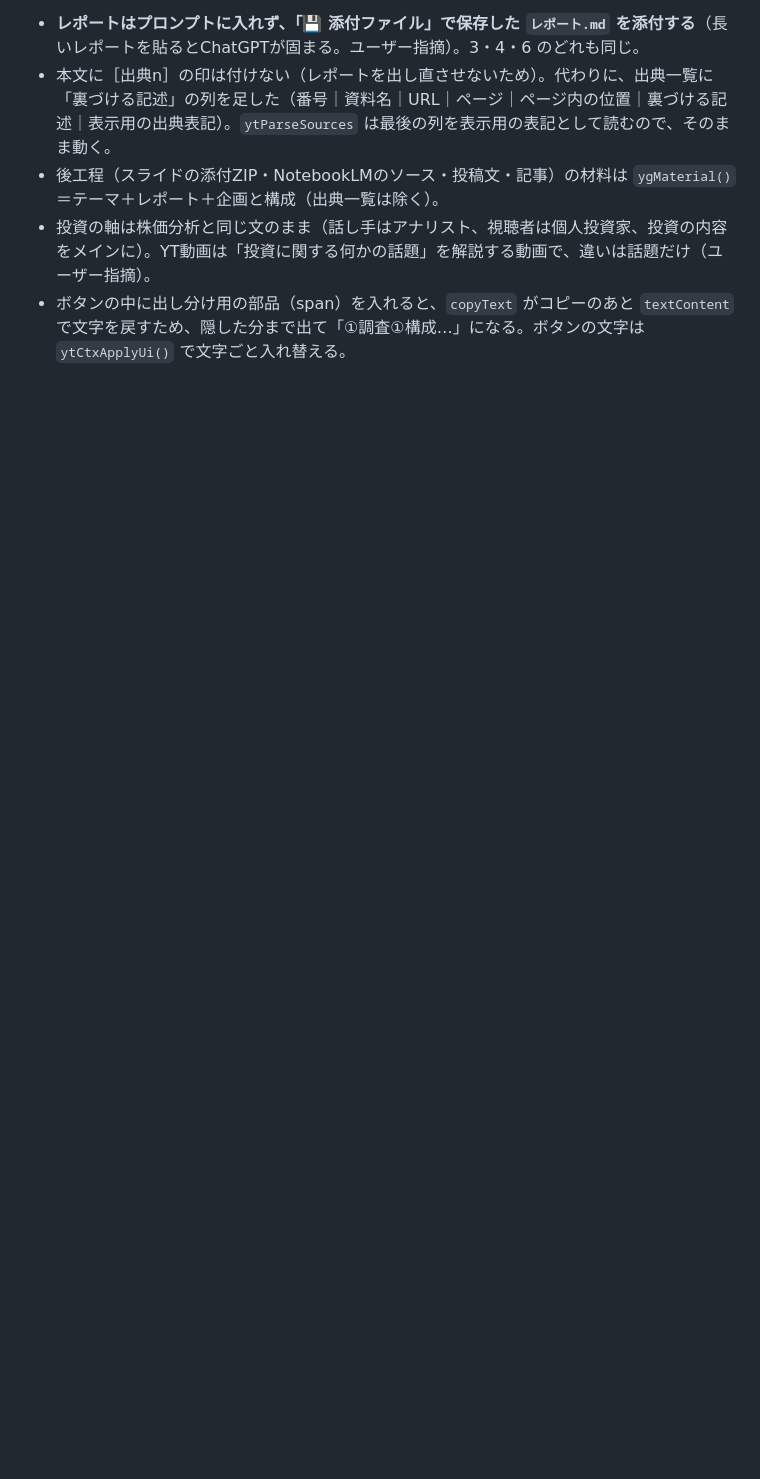
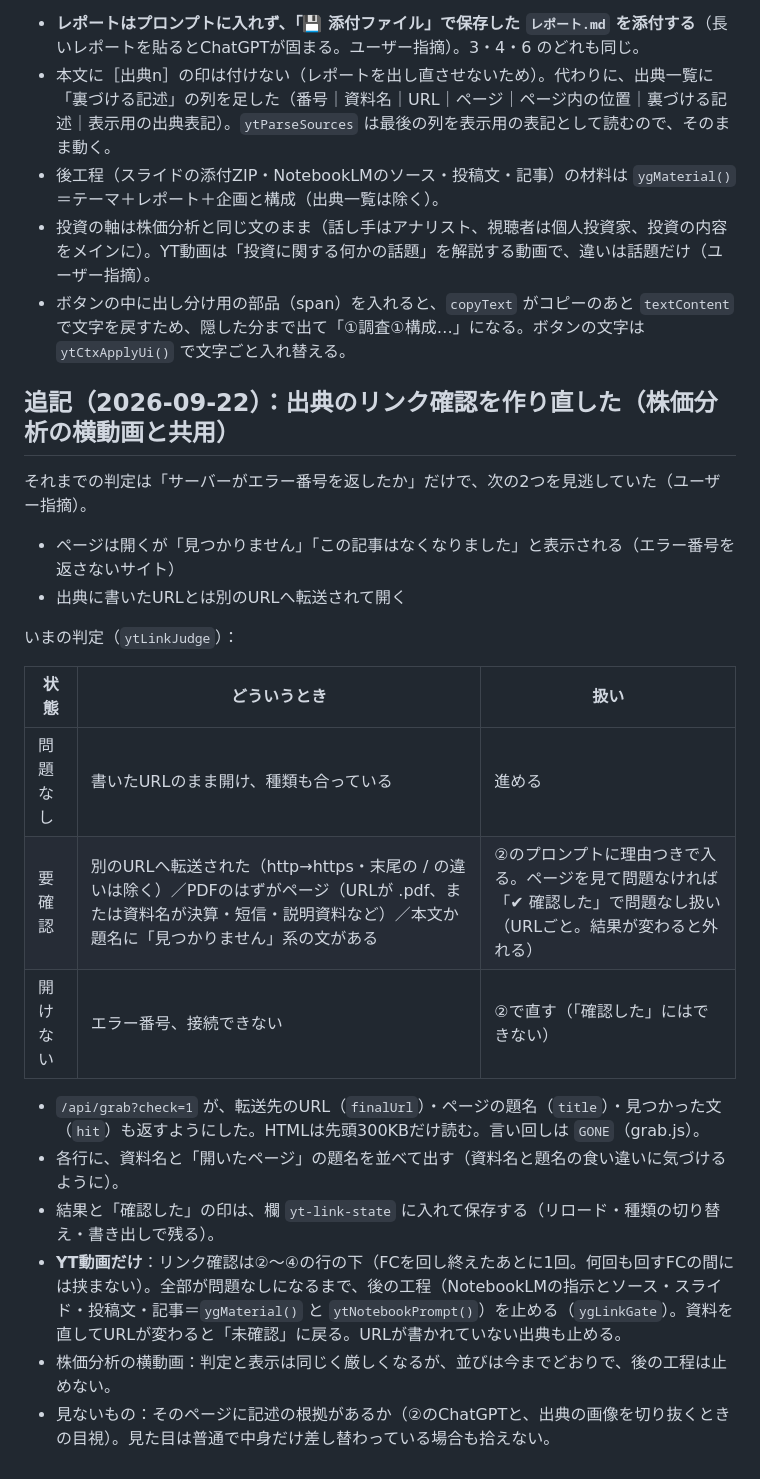
Before and after one commit to ziqebPmH473/kessan-tool, a Markdown page: docs/impl/2026-09-21_YT動画タブ.md, the part around the change. Rendered like a GitHub page; blank space fills up the shorter version.

Commit message:
記録: 出典のリンク確認の作り直し
Co-Authored-By: Claude Fable 5.1 <noreply@anthropic.com>

```diff
--- a/docs/impl/2026-09-21_YT動画タブ.md
+++ b/docs/impl/2026-09-21_YT動画タブ.md
@@ -89,3 +89,24 @@
 - 後工程（スライドの添付ZIP・NotebookLMのソース・投稿文・記事）の材料は `ygMaterial()`＝テーマ＋レポート＋企画と構成（出典一覧は除く）。
 - 投資の軸は株価分析と同じ文のまま（話し手はアナリスト、視聴者は個人投資家、投資の内容をメインに）。YT動画は「投資に関する何かの話題」を解説する動画で、違いは話題だけ（ユーザー指摘）。
 - ボタンの中に出し分け用の部品（span）を入れると、`copyText` がコピーのあと `textContent` で文字を戻すため、隠した分まで出て「①調査①構成…」になる。ボタンの文字は `ytCtxApplyUi()` で文字ごと入れ替える。
+
+## 追記（2026-09-22）：出典のリンク確認を作り直した（株価分析の横動画と共用）
+
+それまでの判定は「サーバーがエラー番号を返したか」だけで、次の2つを見逃していた（ユーザー指摘）。
+- ページは開くが「見つかりません」「この記事はなくなりました」と表示される（エラー番号を返さないサイト）
+- 出典に書いたURLとは別のURLへ転送されて開く
+
+いまの判定（`ytLinkJudge`）：
+
+| 状態 | どういうとき | 扱い |
+|---|---|---|
+| 問題なし | 書いたURLのまま開け、種類も合っている | 進める |
+| 要確認 | 別のURLへ転送された（http→https・末尾の / の違いは除く）／PDFのはずがページ（URLが .pdf、または資料名が決算・短信・説明資料など）／本文か題名に「見つかりません」系の文がある | ②のプロンプトに理由つきで入る。ページを見て問題なければ「✔ 確認した」で問題なし扱い（URLごと。結果が変わると外れる） |
+| 開けない | エラー番号、接続できない | ②で直す（「確認した」にはできない） |
+
+- `/api/grab?check=1` が、転送先のURL（`finalUrl`）・ページの題名（`title`）・見つかった文（`hit`）も返すようにした。HTMLは先頭300KBだけ読む。言い回しは `GONE`（grab.js）。
+- 各行に、資料名と「開いたページ」の題名を並べて出す（資料名と題名の食い違いに気づけるように）。
+- 結果と「確認した」の印は、欄 `yt-link-state` に入れて保存する（リロード・種類の切り替え・書き出しで残る）。
+- **YT動画だけ**：リンク確認は②〜④の行の下（FCを回し終えたあとに1回。何回も回すFCの間には挟まない）。全部が問題なしになるまで、後の工程（NotebookLMの指示とソース・スライド・投稿文・記事＝`ygMaterial()` と `ytNotebookPrompt()`）を止める（`ygLinkGate`）。資料を直してURLが変わると「未確認」に戻る。URLが書かれていない出典も止める。
+- 株価分析の横動画：判定と表示は同じく厳しくなるが、並びは今までどおりで、後の工程は止めない。
+- 見ないもの：そのページに記述の根拠があるか（②のChatGPTと、出典の画像を切り抜くときの目視）。見た目は普通で中身だけ差し替わっている場合も拾えない。
```
